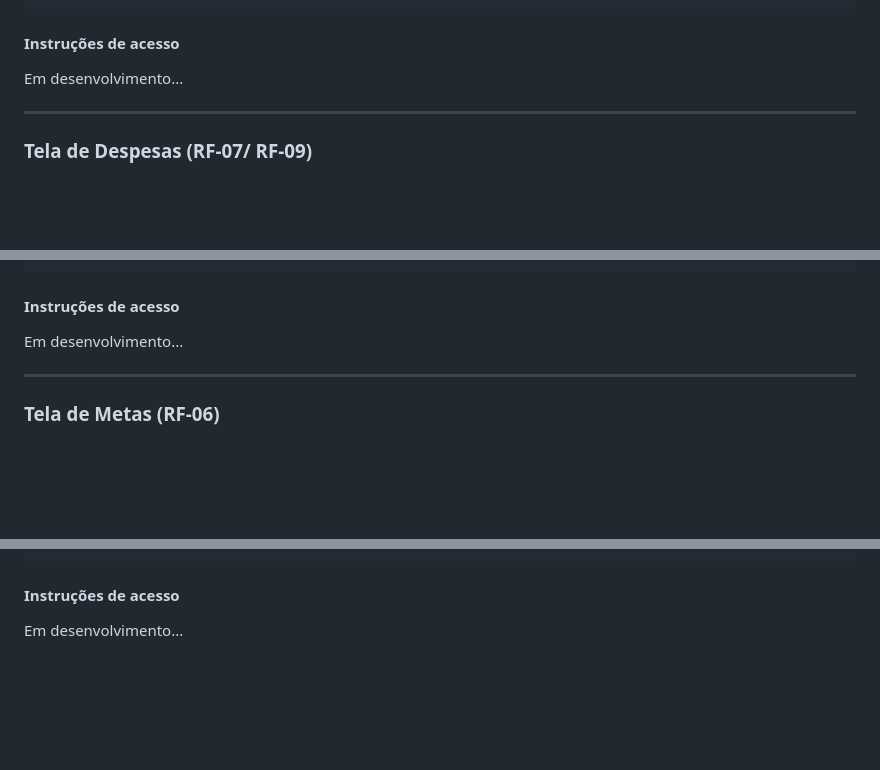
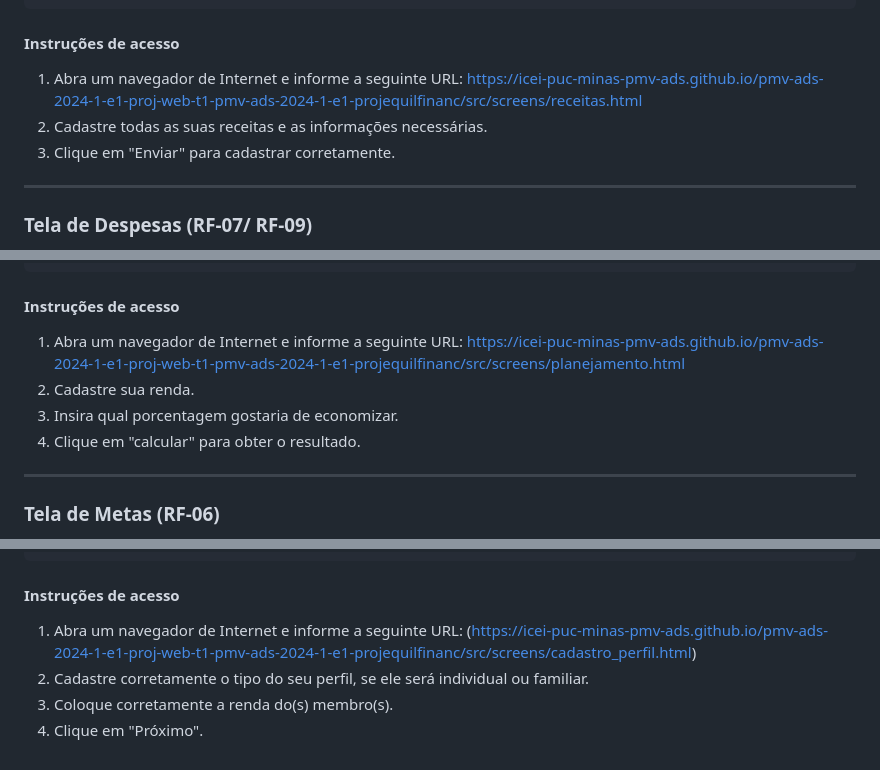
Before and after one commit to ICEI-PUC-Minas-PMV-ADS/pmv-ads-2024-1-e1-proj-web-t1-pmv-ads-2024-1-e1-projequilfinanc, a Markdown page: documentos/06-Programação de Funcionalidades.md, 3 parts joined by grey strips. Rendered like a GitHub page; blank space fills up the shorter version.

````diff
--- a/documentos/06-Programação de Funcionalidades.md
+++ b/documentos/06-Programação de Funcionalidades.md
@@ -274,7 +281,9 @@ RF-14 O sistema deve permitir o cadastro de rendas fixas e variavéis.
 ```
 #### Instruções de acesso
 
-Em desenvolvimento...
+1. Abra um navegador de Internet e informe a seguinte URL: https://icei-puc-minas-pmv-ads.github.io/pmv-ads-2024-1-e1-proj-web-t1-pmv-ads-2024-1-e1-projequilfinanc/src/screens/receitas.html
+2. Cadastre todas as suas receitas e as informações necessárias.
+3. Clique em "Enviar" para cadastrar corretamente.
 
 <hr>
 
@@ -350,7 +361,10 @@ RF-08    O sistema deve calcular o valor para uma reserva emergencial, “basead
 ```
 #### Instruções de acesso
 
-Em desenvolvimento...
+1. Abra um navegador de Internet e informe a seguinte URL: https://icei-puc-minas-pmv-ads.github.io/pmv-ads-2024-1-e1-proj-web-t1-pmv-ads-2024-1-e1-projequilfinanc/src/screens/planejamento.html
+2. Cadastre sua renda.
+3. Insira qual porcentagem gostaria de economizar.
+4. Clique em "calcular" para obter o resultado.
 
 <hr>
 
@@ -460,4 +477,7 @@ RF-17  O sistema deve permitir que depois do login o usuário consiga cadastrar
 
 #### Instruções de acesso
 
-Em desenvolvimento...
+1. Abra um navegador de Internet e informe a seguinte URL: (https://icei-puc-minas-pmv-ads.github.io/pmv-ads-2024-1-e1-proj-web-t1-pmv-ads-2024-1-e1-projequilfinanc/src/screens/cadastro_perfil.html)
+2. Cadastre corretamente o tipo do seu perfil, se ele será individual ou familiar.
+3. Coloque corretamente a renda do(s) membro(s).
+4. Clique em "Próximo".
````
Also changed, not shown: other parts of documentos/06-Programação de Funcionalidades.md (+21 -9 lines).
